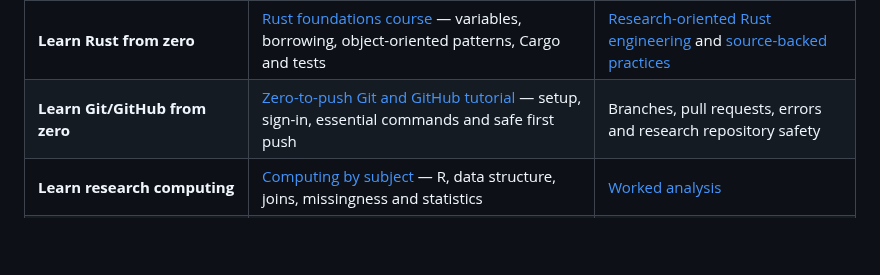
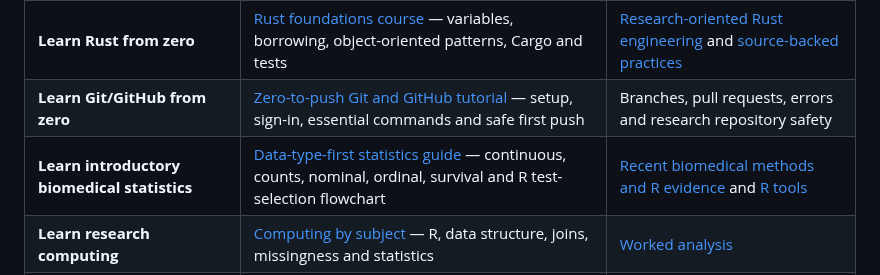
Before and after one commit to pskeffington/pauls_notes, a Markdown page: README.md, the part around the change. Drawn GitHub-style; blank space fills up the shorter version.

Commit message:
docs: link data-first biomedical statistics in README.md

```diff
--- a/README.md
+++ b/README.md
@@ -18,6 +18,7 @@ Choose the route that matches what you need; no weekly sequence is required.
 | **Understand the current breast cancer example** | [Breast cancer book](06_RESOURCES/Genomics/BREAST_CANCER_60_GENE_COMPANION.md) — 12 chapters and 60 gene profiles | [Gene lookup](06_RESOURCES/Genomics/BREAST_CANCER_60_GENE_COMPANION.md#alphabetical-gene-lookup) and [pathways](06_RESOURCES/Genomics/GENE_PATHWAY_OVERVIEW.md) |
 | **Learn Rust from zero** | [Rust foundations course](03_learning/rust/README.md) — variables, borrowing, object-oriented patterns, Cargo and tests | [Research-oriented Rust engineering](03_learning/rust/06_breast_cancer_engineering.md) and [source-backed practices](02_biomedical_coding/RUST_CODING_BEST_PRACTICES.md) |
 | **Learn Git/GitHub from zero** | [Zero-to-push Git and GitHub tutorial](03_learning/git-github-from-zero-to-push.md) — setup, sign-in, essential commands and safe first push | Branches, pull requests, errors and research repository safety |
+| **Learn introductory biomedical statistics** | [Data-type-first statistics guide](03_learning/biomedical-statistics-decision-guide.md) — continuous, counts, nominal, ordinal, survival and R test-selection flowchart | [Recent biomedical methods and R evidence](06_RESOURCES/Literature/BIOSTATISTICS_R_LITERATURE_2021_2026.md) and [R tools](06_RESOURCES/R/README.md) |
 | **Learn research computing** | [Computing by subject](03_learning/README.md) — R, data structure, joins, missingness and statistics | [Worked analysis](03_learning/README.md#run-the-combined-example) |
 | **See how ML actually trains** | [Visual ML data-flow guide](04_machine_learning/visual-data-guide.md) — splits, preprocessing and held-out predictions | [ML methods](04_machine_learning/README.md) and [plotting gallery](04_machine_learning/gallery/README.md) |
 | **Run and review an experiment** | [Paired-specimen ML walkthrough](04_machine_learning/advanced-breast-cancer-training.md) | [Comparison](04_machine_learning/model-comparison.md), [tuning](04_machine_learning/model-tuning.md) and [validation evidence](04_machine_learning/corpus-review.md) |
```
